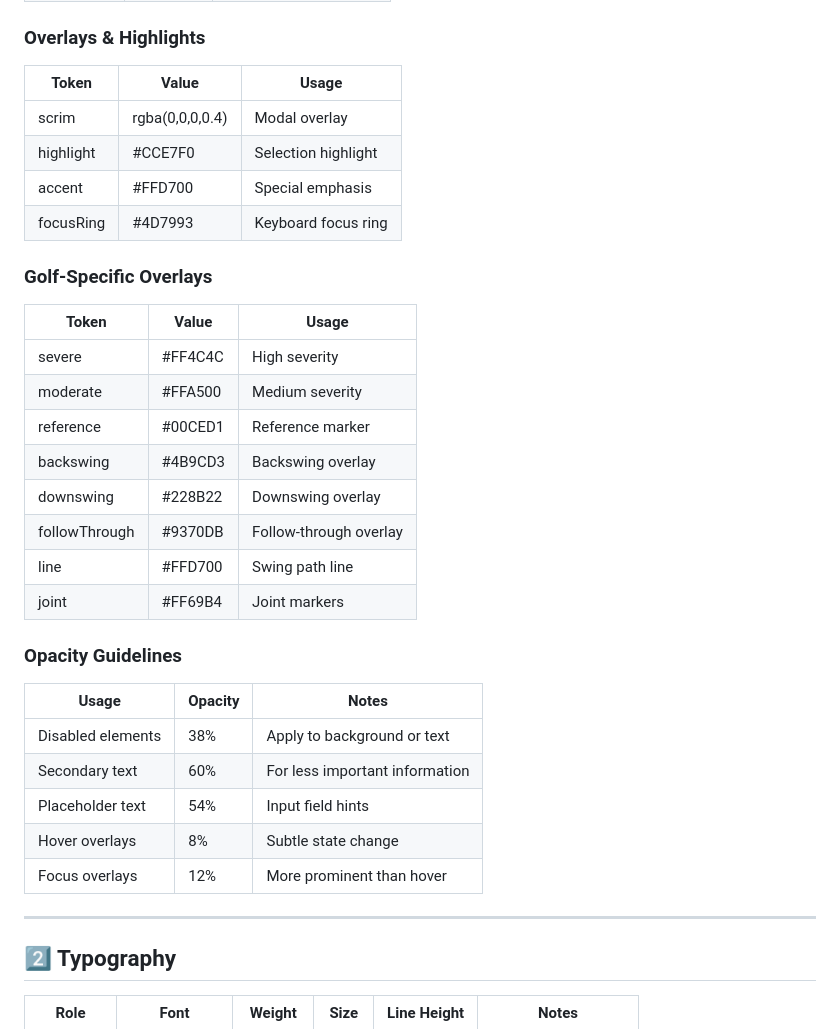
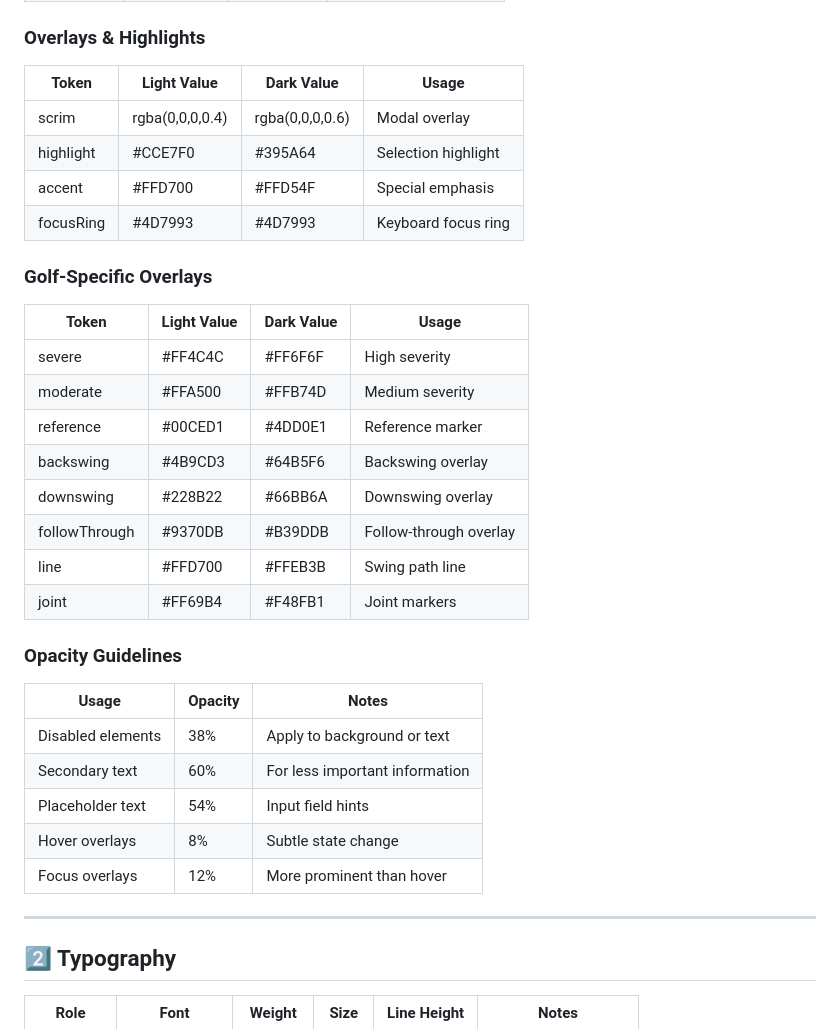
Before and after one commit to lochanchugh/Tee-Design-System, a Markdown page: Readme.md, the part around the change printed below. Rendered like a GitHub page.

```diff
--- a/Readme.md
+++ b/Readme.md
@@ -66,25 +66,25 @@
 
 ### Overlays & Highlights
 
-| Token     | Value           | Usage               |
-| --------- | --------------- | ------------------- |
-| scrim     | rgba(0,0,0,0.4) | Modal overlay       |
-| highlight | #CCE7F0         | Selection highlight |
-| accent    | #FFD700         | Special emphasis    |
-| focusRing | #4D7993         | Keyboard focus ring |
+| Token     | Light Value     | Dark Value      | Usage               |
+| --------- | --------------- | --------------- | ------------------- |
+| scrim     | rgba(0,0,0,0.4) | rgba(0,0,0,0.6) | Modal overlay       |
+| highlight | #CCE7F0         | #395A64         | Selection highlight |
+| accent    | #FFD700         | #FFD54F         | Special emphasis    |
+| focusRing | #4D7993         | #4D7993         | Keyboard focus ring |
 
 ### Golf-Specific Overlays
 
-| Token         | Value   | Usage                  |
-| ------------- | ------- | ---------------------- |
-| severe        | #FF4C4C | High severity          |
-| moderate      | #FFA500 | Medium severity        |
-| reference     | #00CED1 | Reference marker       |
-| backswing     | #4B9CD3 | Backswing overlay      |
-| downswing     | #228B22 | Downswing overlay      |
-| followThrough | #9370DB | Follow-through overlay |
-| line          | #FFD700 | Swing path line        |
-| joint         | #FF69B4 | Joint markers          |
+| Token         | Light Value | Dark Value | Usage                  |
+| ------------- | ----------- | ---------- | ---------------------- |
+| severe        | #FF4C4C     | #FF6F6F    | High severity          |
+| moderate      | #FFA500     | #FFB74D    | Medium severity        |
+| reference     | #00CED1     | #4DD0E1    | Reference marker       |
+| backswing     | #4B9CD3     | #64B5F6    | Backswing overlay      |
+| downswing     | #228B22     | #66BB6A    | Downswing overlay      |
+| followThrough | #9370DB     | #B39DDB    | Follow-through overlay |
+| line          | #FFD700     | #FFEB3B    | Swing path line        |
+| joint         | #FF69B4     | #F48FB1    | Joint markers          |
 
 ### Opacity Guidelines
 
@@ -97,6 +97,7 @@
 | Focus overlays          | 12%     | More prominent than hover                |
 
 ---
+
 
 ## **2️⃣ Typography**
 
```
Also changed, not shown: other parts of Readme.md (+46 -46 lines).
